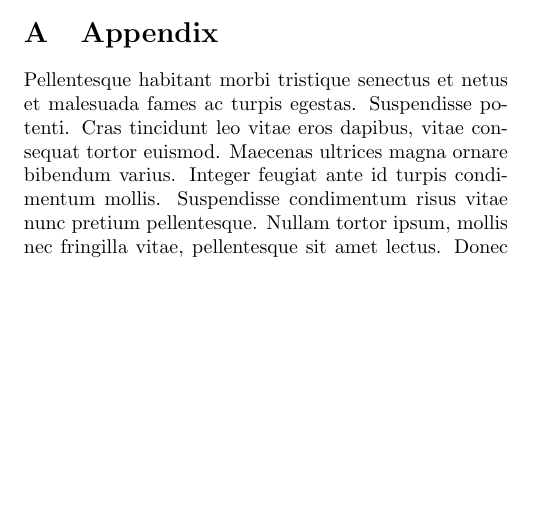
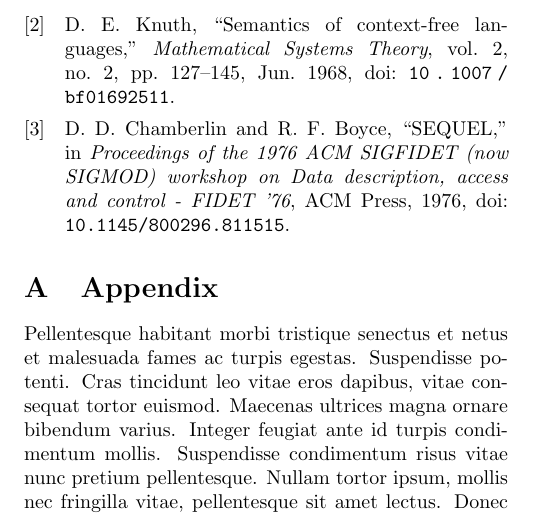
Before and after one commit to simonpeterhans/ieee-2col, a LaTeX paper (main.tex, which reads main.bib): part of page 2 of 2, cut at the place of the change, the shorter picture padded with empty space. The pictures show the PDF file main.pdf that the author committed with the source.

Commit message:
Add more examples.

```diff
--- a/main.bib
+++ b/main.bib
@@ -7,3 +7,11 @@
     title = {On Computable Numbers, with an Application to the Entscheidungsproblem},
     booktitle = {Annual Review in Automatic Programming}
 }
+
+@article{knuth1968,
+    doi = {10.1007/bf01692511},
+    year = 1968,
+    month = {jun},
+    publisher = {Springer Science and Business Media {LLC}},
+    volume = {2},
+    number = {2},
@@ -9,0 +24,8 @@
+@inproceedings{chamberlin1976,
+    doi = {10.1145/800296.811515},
+    year = 1976,
+    publisher = {{ACM} Press},
+    author = {Donald D. Chamberlin and Raymond F. Boyce},
+    title = {{SEQUEL}},
+    booktitle = {Proceedings of the 1976 {ACM} {SIGFIDET} (now {SIGMOD}) workshop on Data description, access and control  - {FIDET} {\textquotesingle}76}
+}
```
Also changed, not shown: sections/conclusions.tex (+0 -5 lines), sections/foundations.tex (+1 -1 lines), sections/results.tex (+1 -1 lines), main.pdf, main.bib (6 more changed lines).
